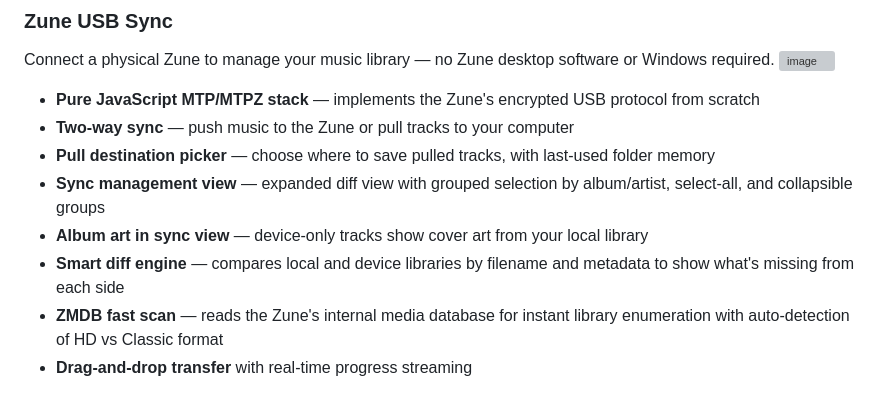
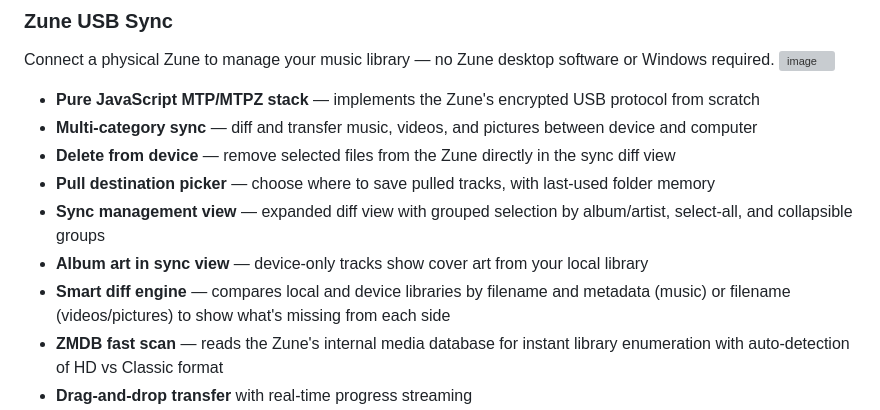
Before and after one commit to NiceBeard/zune-explorer, a Markdown page: README.md, the part around the change. GitHub-like rendering; grey boxes are pictures that could not be loaded.

Commit message:
docs: update README and roadmap for multi-category sync and delete
Co-Authored-By: Claude Opus 4.6 <noreply@anthropic.com>

```diff
--- a/README.md
+++ b/README.md
@@ -37,11 +37,12 @@ Connect a physical Zune to manage your music library — no Zune desktop softwar
 
 
 - **Pure JavaScript MTP/MTPZ stack** — implements the Zune's encrypted USB protocol from scratch
-- **Two-way sync** — push music to the Zune or pull tracks to your computer
+- **Multi-category sync** — diff and transfer music, videos, and pictures between device and computer
+- **Delete from device** — remove selected files from the Zune directly in the sync diff view
 - **Pull destination picker** — choose where to save pulled tracks, with last-used folder memory
 - **Sync management view** — expanded diff view with grouped selection by album/artist, select-all, and collapsible groups
 - **Album art in sync view** — device-only tracks show cover art from your local library
-- **Smart diff engine** — compares local and device libraries by filename and metadata to show what's missing from each side
+- **Smart diff engine** — compares local and device libraries by filename and metadata (music) or filename (videos/pictures) to show what's missing from each side
 - **ZMDB fast scan** — reads the Zune's internal media database for instant library enumeration with auto-detection of HD vs Classic format
 - **Drag-and-drop transfer** with real-time progress streaming
 - **Automatic format conversion** — WAV/FLAC/OGG/AIFF to MP3 320k on push; WMA to MP3 320k on pull
```
Also changed, not shown: docs/ROADMAP.md (+3 -0 lines).
